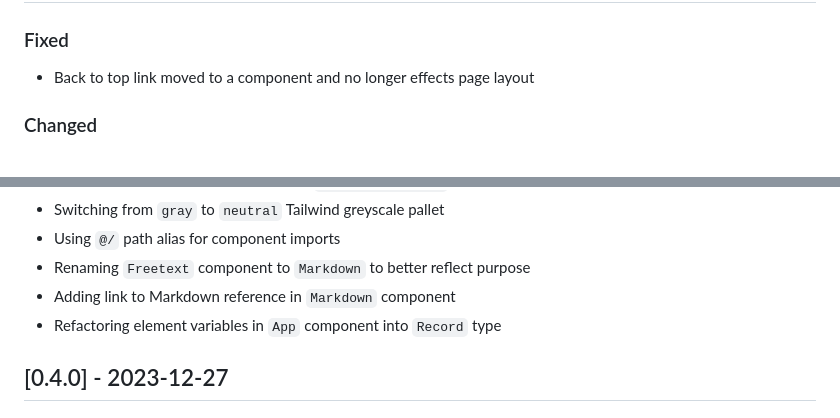
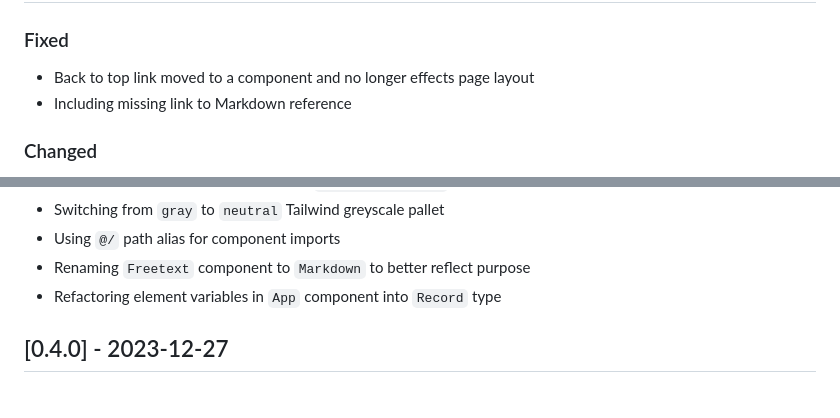
Before and after one commit to felnne/zap, a Markdown page: CHANGELOG.md, 2 parts joined by grey strips. GitHub-like rendering.

Commit message:
Preparing for release

```diff
--- a/CHANGELOG.md
+++ b/CHANGELOG.md
@@ -5,6 +7,7 @@
 ### Fixed
 
 - Back to top link moved to a component and no longer effects page layout
+- Including missing link to Markdown reference
 
 ### Changed
 
@@ -31,7 +34,6 @@
 - Switching from `gray` to `neutral` Tailwind greyscale pallet
 - Using `@/` path alias for component imports
 - Renaming `Freetext` component to `Markdown` to better reflect purpose
-- Adding link to Markdown reference in `Markdown` component
 - Refactoring element variables in `App` component into `Record` type
 
 ## [0.4.0] - 2023-12-27
```
Also changed, not shown: other parts of CHANGELOG.md (+2 -0 lines).
